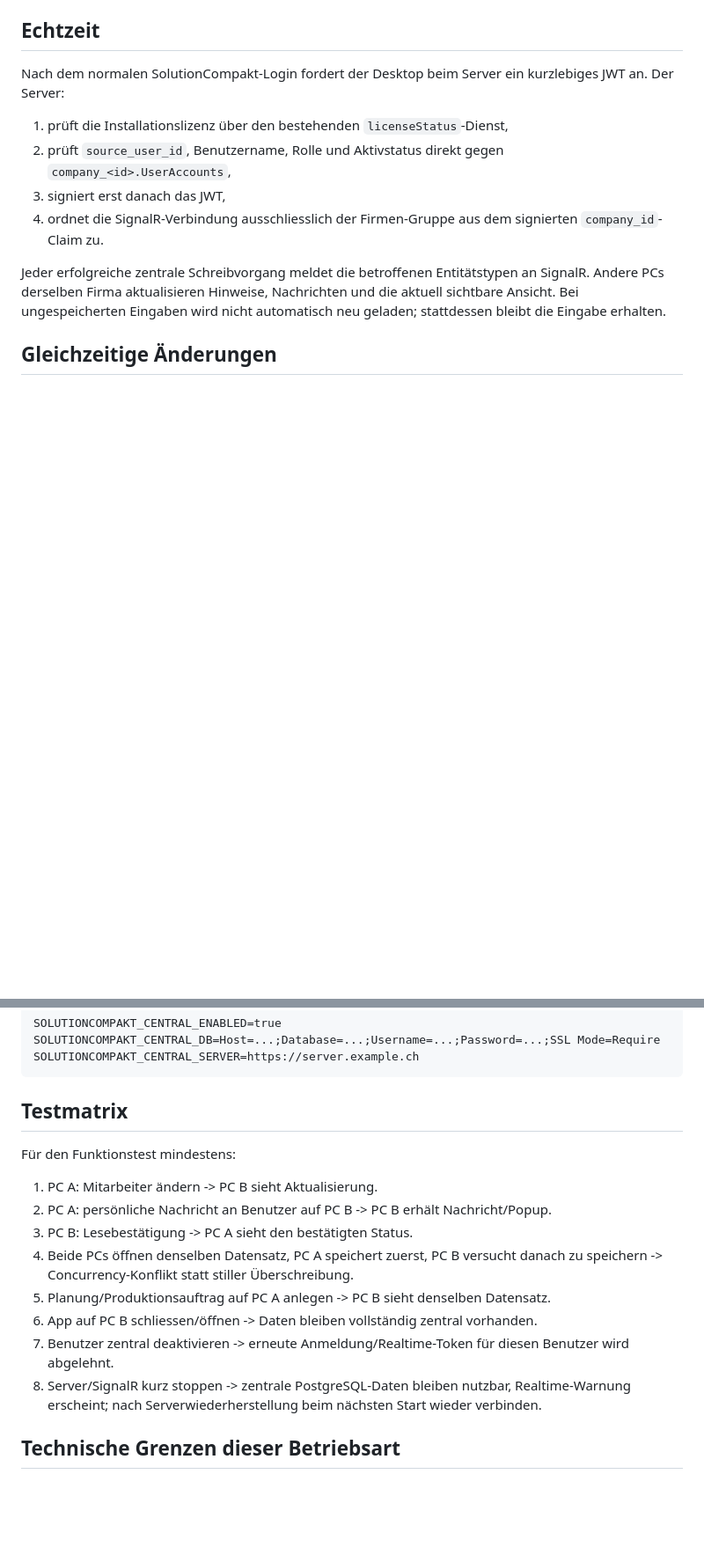
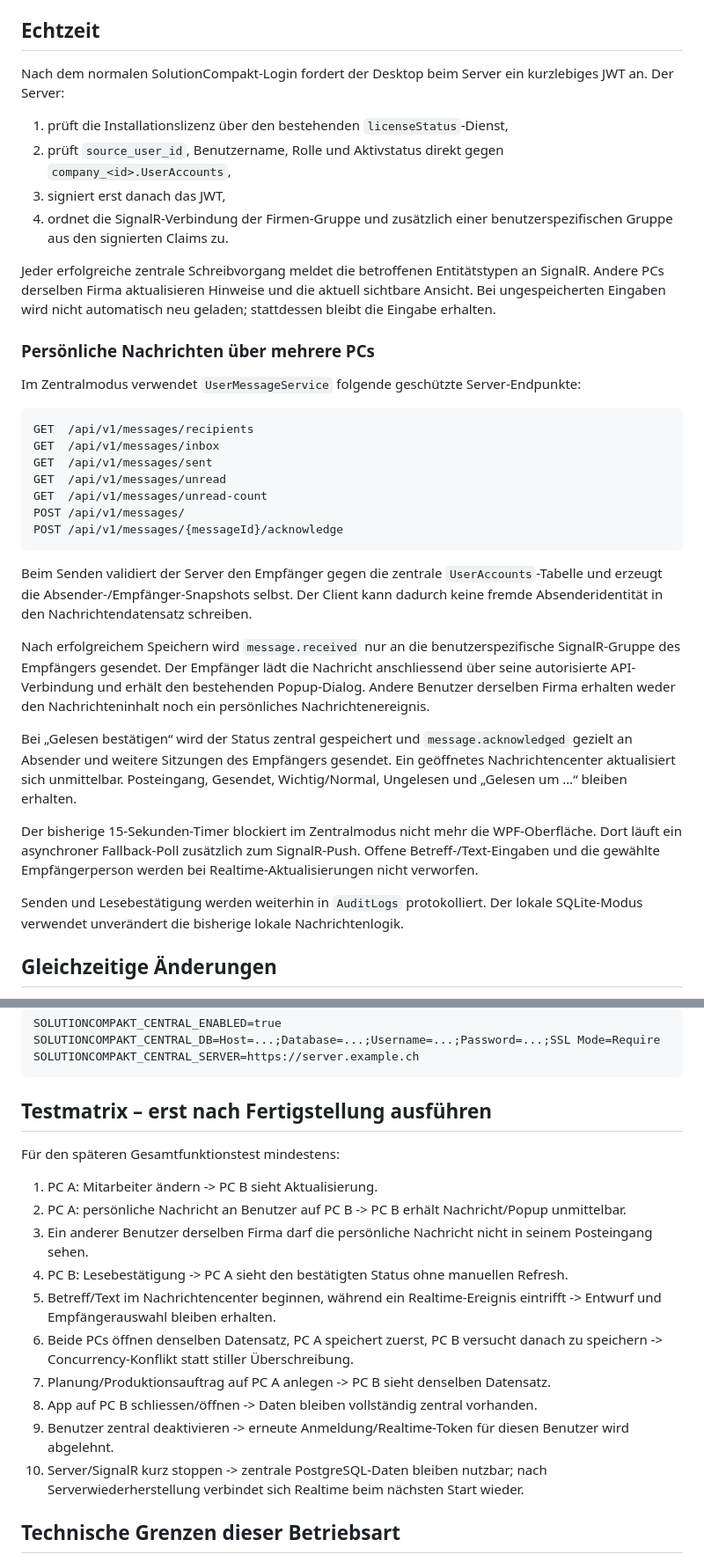
Before and after one commit to Happycupra/KPI-rai, a Markdown page: docs/CENTRAL-SERVER.md, 2 parts joined by grey strips. Shown at 88% size. GitHub-like rendering; blank space fills up the shorter version.

Commit message:
Document cross-PC messaging architecture

````diff
--- a/docs/CENTRAL-SERVER.md
+++ b/docs/CENTRAL-SERVER.md
@@ -100,9 +102,33 @@ Nach dem normalen SolutionCompakt-Login fordert der Desktop beim Server ein kurz
 1. prüft die Installationslizenz über den bestehenden `licenseStatus`-Dienst,
 2. prüft `source_user_id`, Benutzername, Rolle und Aktivstatus direkt gegen `company_<id>.UserAccounts`,
 3. signiert erst danach das JWT,
-4. ordnet die SignalR-Verbindung ausschliesslich der Firmen-Gruppe aus dem signierten `company_id`-Claim zu.
+4. ordnet die SignalR-Verbindung der Firmen-Gruppe und zusätzlich einer benutzerspezifischen Gruppe aus den signierten Claims zu.
 
-Jeder erfolgreiche zentrale Schreibvorgang meldet die betroffenen Entitätstypen an SignalR. Andere PCs derselben Firma aktualisieren Hinweise, Nachrichten und die aktuell sichtbare Ansicht. Bei ungespeicherten Eingaben wird nicht automatisch neu geladen; stattdessen bleibt die Eingabe erhalten.
+Jeder erfolgreiche zentrale Schreibvorgang meldet die betroffenen Entitätstypen an SignalR. Andere PCs derselben Firma aktualisieren Hinweise und die aktuell sichtbare Ansicht. Bei ungespeicherten Eingaben wird nicht automatisch neu geladen; stattdessen bleibt die Eingabe erhalten.
+
+### Persönliche Nachrichten über mehrere PCs
+
+Im Zentralmodus verwendet `UserMessageService` folgende geschützte Server-Endpunkte:
+
+```text
+GET  /api/v1/messages/recipients
+GET  /api/v1/messages/inbox
+GET  /api/v1/messages/sent
+GET  /api/v1/messages/unread
+GET  /api/v1/messages/unread-count
+POST /api/v1/messages/
+POST /api/v1/messages/{messageId}/acknowledge
+```
+
+Beim Senden validiert der Server den Empfänger gegen die zentrale `UserAccounts`-Tabelle und erzeugt die Absender-/Empfänger-Snapshots selbst. Der Client kann dadurch keine fremde Absenderidentität in den Nachrichtendatensatz schreiben.
+
+Nach erfolgreichem Speichern wird `message.received` nur an die benutzerspezifische SignalR-Gruppe des Empfängers gesendet. Der Empfänger lädt die Nachricht anschliessend über seine autorisierte API-Verbindung und erhält den bestehenden Popup-Dialog. Andere Benutzer derselben Firma erhalten weder den Nachrichteninhalt noch ein persönliches Nachrichtenereignis.
+
+Bei „Gelesen bestätigen“ wird der Status zentral gespeichert und `message.acknowledged` gezielt an Absender und weitere Sitzungen des Empfängers gesendet. Ein geöffnetes Nachrichtencenter aktualisiert sich unmittelbar. Posteingang, Gesendet, Wichtig/Normal, Ungelesen und „Gelesen um …“ bleiben erhalten.
+
+Der bisherige 15-Sekunden-Timer blockiert im Zentralmodus nicht mehr die WPF-Oberfläche. Dort läuft ein asynchroner Fallback-Poll zusätzlich zum SignalR-Push. Offene Betreff-/Text-Eingaben und die gewählte Empfängerperson werden bei Realtime-Aktualisierungen nicht verworfen.
+
+Senden und Lesebestätigung werden weiterhin in `AuditLogs` protokolliert. Der lokale SQLite-Modus verwendet unverändert die bisherige lokale Nachrichtenlogik.
 
 ## Gleichzeitige Änderungen
 
@@ -124,18 +150,20 @@ SOLUTIONCOMPAKT_CENTRAL_DB=Host=...;Database=...;Username=...;Password=...;SSL M
 SOLUTIONCOMPAKT_CENTRAL_SERVER=https://server.example.ch
 ```
 
-## Testmatrix
+## Testmatrix – erst nach Fertigstellung ausführen
 
-Für den Funktionstest mindestens:
+Für den späteren Gesamtfunktionstest mindestens:
 
 1. PC A: Mitarbeiter ändern -> PC B sieht Aktualisierung.
-2. PC A: persönliche Nachricht an Benutzer auf PC B -> PC B erhält Nachricht/Popup.
-3. PC B: Lesebestätigung -> PC A sieht den bestätigten Status.
-4. Beide PCs öffnen denselben Datensatz, PC A speichert zuerst, PC B versucht danach zu speichern -> Concurrency-Konflikt statt stiller Überschreibung.
-5. Planung/Produktionsauftrag auf PC A anlegen -> PC B sieht denselben Datensatz.
-6. App auf PC B schliessen/öffnen -> Daten bleiben vollständig zentral vorhanden.
-7. Benutzer zentral deaktivieren -> erneute Anmeldung/Realtime-Token für diesen Benutzer wird abgelehnt.
-8. Server/SignalR kurz stoppen -> zentrale PostgreSQL-Daten bleiben nutzbar, Realtime-Warnung erscheint; nach Serverwiederherstellung beim nächsten Start wieder verbinden.
+2. PC A: persönliche Nachricht an Benutzer auf PC B -> PC B erhält Nachricht/Popup unmittelbar.
+3. Ein anderer Benutzer derselben Firma darf die persönliche Nachricht nicht in seinem Posteingang sehen.
+4. PC B: Lesebestätigung -> PC A sieht den bestätigten Status ohne manuellen Refresh.
+5. Betreff/Text im Nachrichtencenter beginnen, während ein Realtime-Ereignis eintrifft -> Entwurf und Empfängerauswahl bleiben erhalten.
+6. Beide PCs öffnen denselben Datensatz, PC A speichert zuerst, PC B versucht danach zu speichern -> Concurrency-Konflikt statt stiller Überschreibung.
+7. Planung/Produktionsauftrag auf PC A anlegen -> PC B sieht denselben Datensatz.
+8. App auf PC B schliessen/öffnen -> Daten bleiben vollständig zentral vorhanden.
+9. Benutzer zentral deaktivieren -> erneute Anmeldung/Realtime-Token für diesen Benutzer wird abgelehnt.
+10. Server/SignalR kurz stoppen -> zentrale PostgreSQL-Daten bleiben nutzbar; nach Serverwiederherstellung verbindet sich Realtime beim nächsten Start wieder.
 
 ## Technische Grenzen dieser Betriebsart
 
````
Also changed, not shown: other parts of docs/CENTRAL-SERVER.md (+3 -1 lines).
